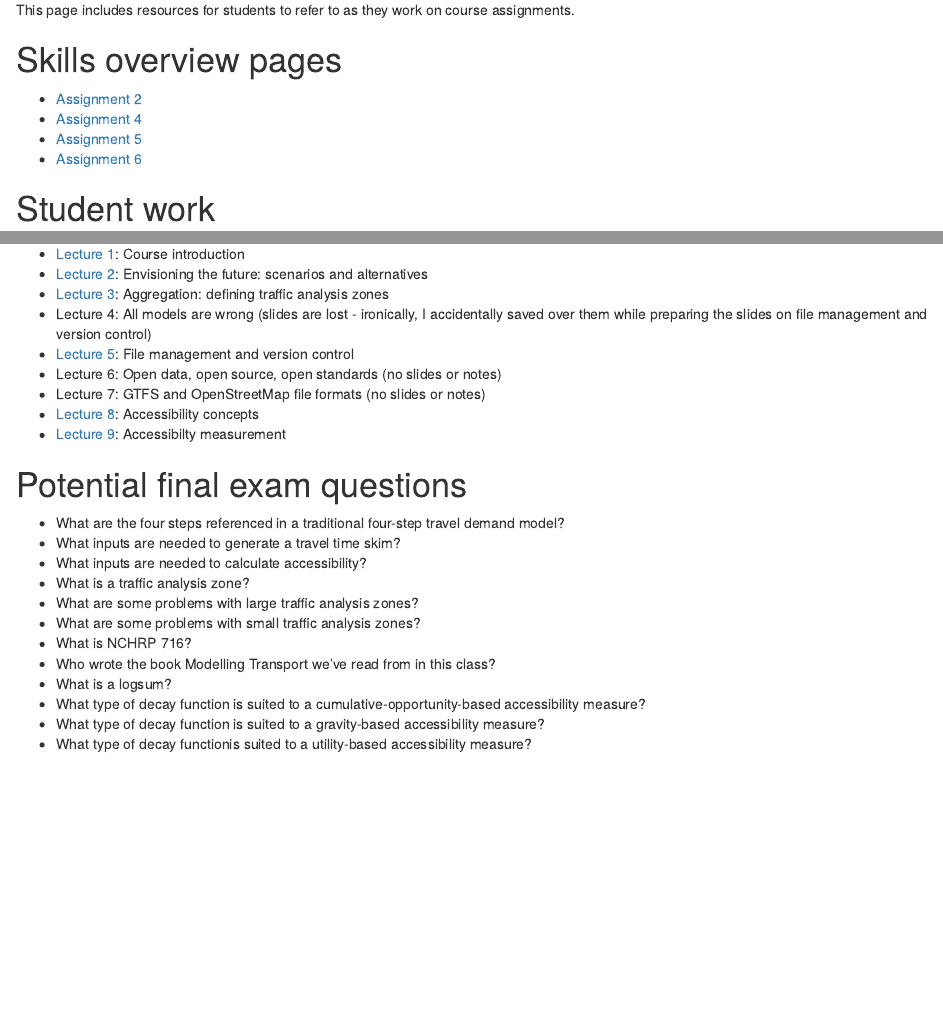
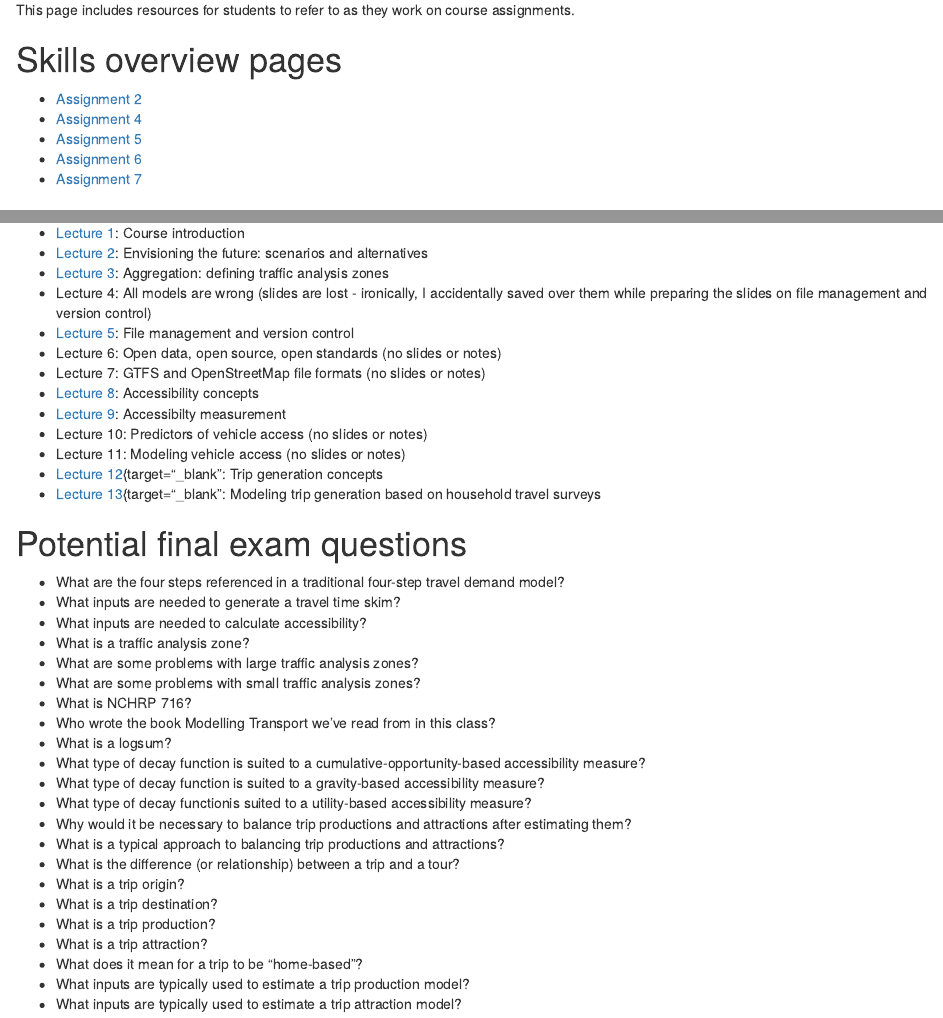
Before and after one commit to GSD-SES-5394-S2022/resources, an R Markdown document (index.Rmd): the page in a window 1100 px wide, from 120 px down, and a second part further down, joined at a grey line. Rendered offline with R 4.5, knitr and Pandoc, with nearby package versions; drawn as R Markdown's standard HTML page in place of the format the file asks for.

Commit message:
Added Assignment 6 skills, lecture notes through lecture 13, and additional final exam questions.

```diff
--- a/index.Rmd
+++ b/index.Rmd
@@ -17,6 +17,7 @@ This page includes resources for students to refer to as they work on course ass
 * [Assignment 4](https://gsd-ses-5394-s2022.github.io/Richmond/a4_skills.html){target="_blank"}
 * [Assignment 5](https://gsd-ses-5394-s2022.github.io/Richmond/a5_skills.html){target="_blank"}
 * [Assignment 6](https://gsd-ses-5394-s2022.github.io/Richmond/a6_skills.html){target="_blank"}
+* [Assignment 7](https://gsd-ses-5394-s2022.github.io/Richmond/a6_skills.html){target="_blank"}
 
 # Student work
 
@@ -49,6 +50,10 @@ I think it can be helpful to see what your classmates are producing. All GitHub
 * Lecture 7: GTFS and OpenStreetMap file formats (no slides or notes)
 * [Lecture 8](https://gsd-ses-5394.github.io/accessibilty/){target="_blank"}: Accessibility concepts
 * [Lecture 9](https://urban-stack.shinyapps.io/access-decay/){target="_blank"}: Accessibilty measurement
+* Lecture 10: Predictors of vehicle access (no slides or notes)
+* Lecture 11: Modeling vehicle access (no slides or notes)
+* [Lecture 12](https://gsd-ses-5394-s2022.github.io/resources/lecture-notes/Lecture12.pdf){target="_blank": Trip generation concepts
+* [Lecture 13](https://gsd-ses-5394-s2022.github.io/resources/lecture-notes/Lecture13.pdf){target="_blank": Modeling trip generation based on household travel surveys
 
 # Potential final exam questions
 
@@ -64,3 +69,13 @@ I think it can be helpful to see what your classmates are producing. All GitHub
 * What type of decay function is suited to a cumulative-opportunity-based accessibility measure?
 * What type of decay function is suited to a gravity-based accessibility measure?
 * What type of decay functionis suited to a utility-based accessibility measure?
+* Why would it be necessary to balance trip productions and attractions after estimating them?
+* What is a typical approach to balancing trip productions and attractions?
+* What is the difference (or relationship) between a trip and a tour?
+* What is a trip origin?
+* What is a trip destination?
+* What is a trip production?
+* What is a trip attraction?
+* What does it mean for a trip to be "home-based"?
+* What inputs are typically used to estimate a trip production model?
+* What inputs are typically used to estimate a trip attraction model?
```
Also changed, not shown: index.html, lecture-notes/Lecture12.pdf (added), lecture-notes/Lecture13.pdf (added).
